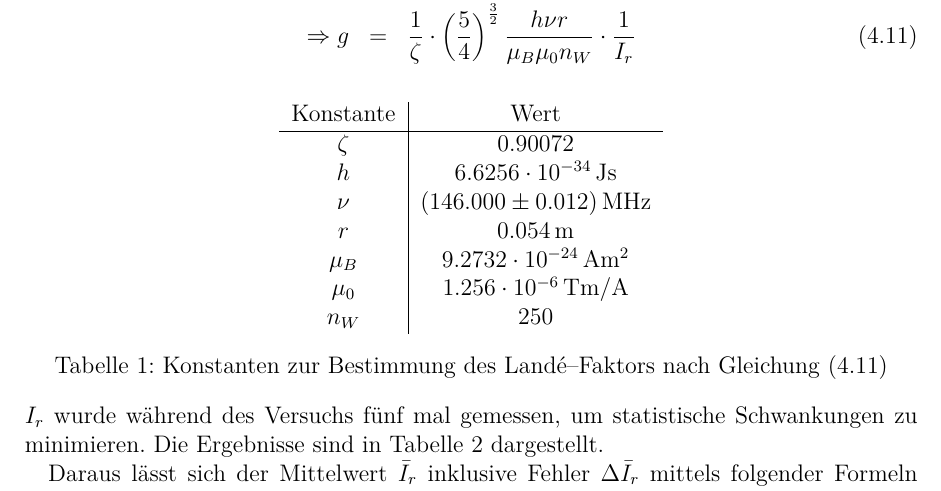
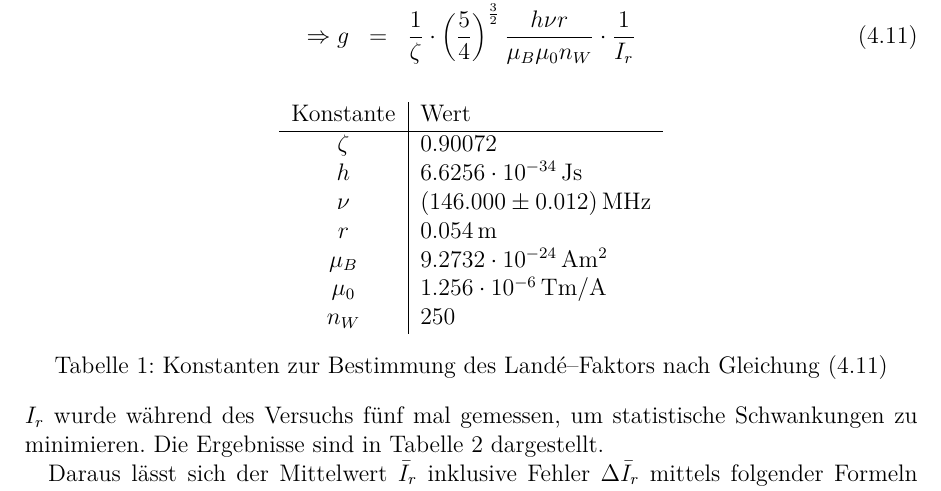
Before and after one commit to ofilla/physik-praktikum-b, a LaTeX document (B1.5/B1.5.tex): part of page 15 of 21, cut so that both start at the same text. Compiled offline with pdfLaTeX.

Commit message:
Minor corrections in formatting

```diff
--- a/B1.5/B1.5.tex
+++ b/B1.5/B1.5.tex
@@ -458,7 +458,7 @@ Da das Magnetfeld der Helmholtzspulen nicht ideal ist, wird ein Korrekturfaktor
 
 \begin{table}[h!]
 	\centering
-	\begin{tabular}{c|c}
+	\begin{tabular}{c|l}
 		Konstante & Wert \\
 		\hline
 		$\zeta$ & $0.90072$ \\
```
Also changed, not shown: B1.5/B1.5.pdf.
